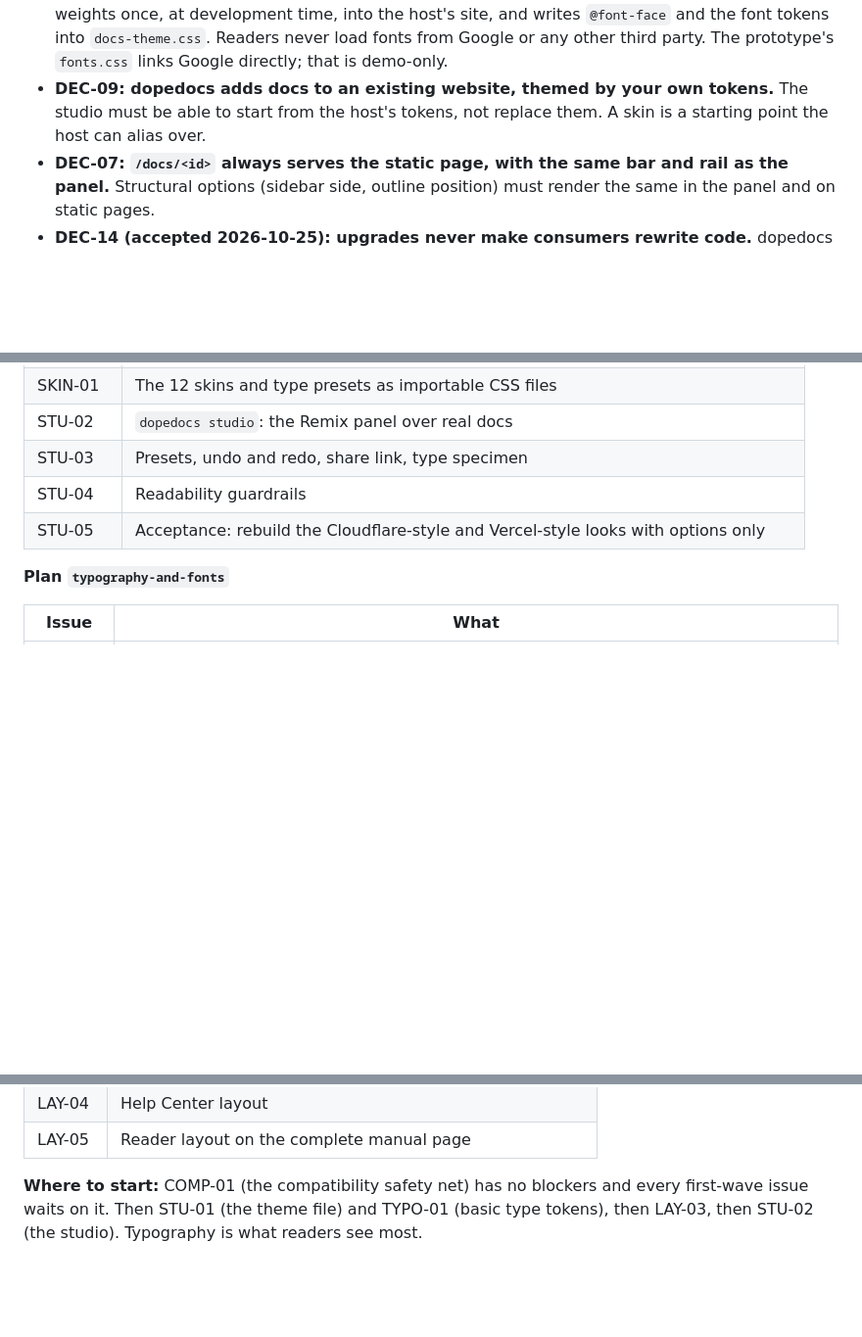
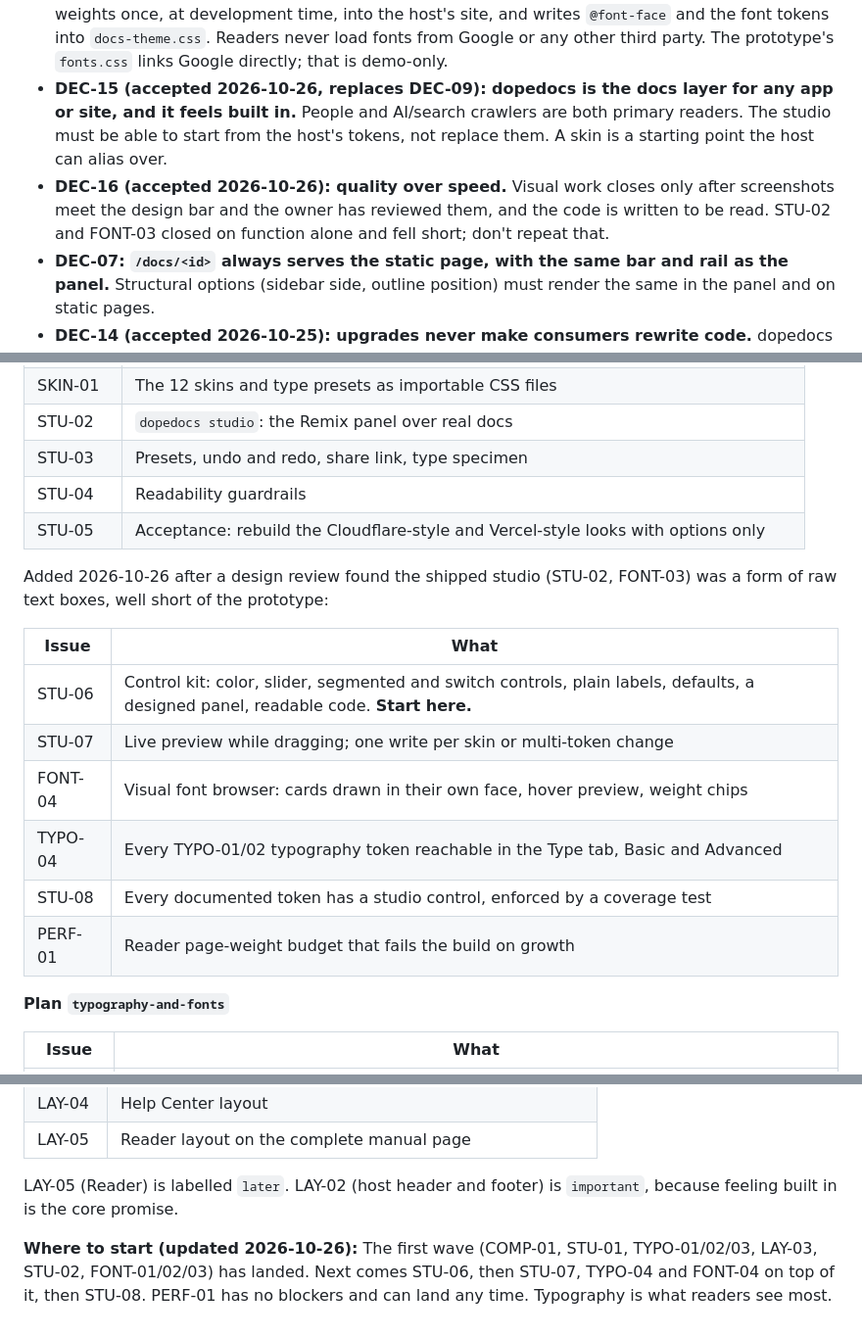
Before and after one commit to junovhs/dopedocs, a Markdown page: STYLE-STUDIO.md, 3 parts joined by grey strips. Shown at 98% size. Rendered like a GitHub page; blank space fills up the shorter version.

Commit message:
fix(fix): STYLE-STUDIO.md: status line reflects that the first wave is built but the panel is below the prototype's bar; DEC-09 rule replaced by DEC-15 and DEC-16 added; "Filed work" lists STU-06, STU-07, FONT-04, TYPO-04, STU-08 and PERF-01; LAY-05 marked later and LAY-02 important; "Where to start" now points at STU-06.
STYLE-STUDIO.md: status line reflects that the first wave is built but the panel is below the prototype's bar; DEC-09 rule replaced by DEC-15 and DEC-16 added; "Filed work" lists STU-06, STU-07, FONT-04, TYPO-04, STU-08 and PERF-01; LAY-05 marked later and LAY-02 important; "Where to start" now points at STU-06.

The direction doc is the handoff for the next agent; it still said nothing was built, cited the superseded DEC-09, and pointed at already-landed first-wave work.

Issue: FIX-20

```diff
--- a/STYLE-STUDIO.md
+++ b/STYLE-STUDIO.md
@@ -88,9 +90,14 @@ These accepted decisions govern the work. Read them in full with
   the host's site, and writes `@font-face` and the font tokens into
   `docs-theme.css`. Readers never load fonts from Google or any other third
   party. The prototype's `fonts.css` links Google directly; that is demo-only.
-- **DEC-09: dopedocs adds docs to an existing website, themed by your own
-  tokens.** The studio must be able to start from the host's tokens, not
-  replace them. A skin is a starting point the host can alias over.
+- **DEC-15 (accepted 2026-10-26, replaces DEC-09): dopedocs is the docs layer
+  for any app or site, and it feels built in.** People and AI/search crawlers
+  are both primary readers. The studio must be able to start from the host's
+  tokens, not replace them. A skin is a starting point the host can alias over.
+- **DEC-16 (accepted 2026-10-26): quality over speed.** Visual work closes only
+  after screenshots meet the design bar and the owner has reviewed them, and the
+  code is written to be read. STU-02 and FONT-03 closed on function alone and
+  fell short; don't repeat that.
 - **DEC-07: `/docs/<id>` always serves the static page, with the same bar and
   rail as the panel.** Structural options (sidebar side, outline position) must
   render the same in the panel and on static pages.
@@ -334,6 +341,18 @@ Filed in Ishoo on 2026-10-25 across three plans. Read each issue with
 | STU-04 | Readability guardrails |
 | STU-05 | Acceptance: rebuild the Cloudflare-style and Vercel-style looks with options only |
 
+Added 2026-10-26 after a design review found the shipped studio (STU-02,
+FONT-03) was a form of raw text boxes, well short of the prototype:
+
+| Issue | What |
+| --- | --- |
+| STU-06 | Control kit: color, slider, segmented and switch controls, plain labels, defaults, a designed panel, readable code. **Start here.** |
+| STU-07 | Live preview while dragging; one write per skin or multi-token change |
+| FONT-04 | Visual font browser: cards drawn in their own face, hover preview, weight chips |
+| TYPO-04 | Every TYPO-01/02 typography token reachable in the Type tab, Basic and Advanced |
+| STU-08 | Every documented token has a studio control, enforced by a coverage test |
+| PERF-01 | Reader page-weight budget that fails the build on growth |
+
 **Plan `typography-and-fonts`**
 
 | Issue | What |
@@ -361,7 +380,10 @@ Filed in Ishoo on 2026-10-25 across three plans. Read each issue with
 | LAY-04 | Help Center layout |
 | LAY-05 | Reader layout on the complete manual page |
 
-**Where to start:** COMP-01 (the compatibility safety net) has no blockers and
-every first-wave issue waits on it. Then STU-01 (the theme file) and TYPO-01
-(basic type tokens), then LAY-03, then STU-02 (the studio).
-Typography is what readers see most.
+LAY-05 (Reader) is labelled `later`. LAY-02 (host header and footer) is
+`important`, because feeling built in is the core promise.
+
+**Where to start (updated 2026-10-26):** The first wave (COMP-01, STU-01,
+TYPO-01/02/03, LAY-03, STU-02, FONT-01/02/03) has landed. Next comes STU-06,
+then STU-07, TYPO-04 and FONT-04 on top of it, then STU-08. PERF-01 has no
+blockers and can land any time. Typography is what readers see most.
```
Also changed, not shown: other parts of STYLE-STUDIO.md (+4 -2 lines).
